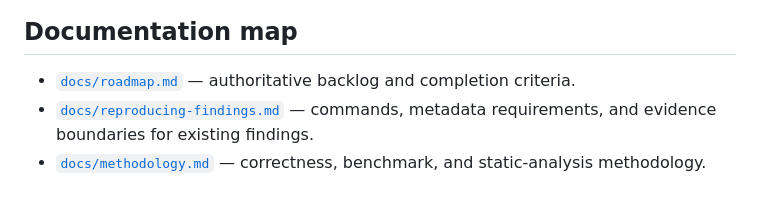
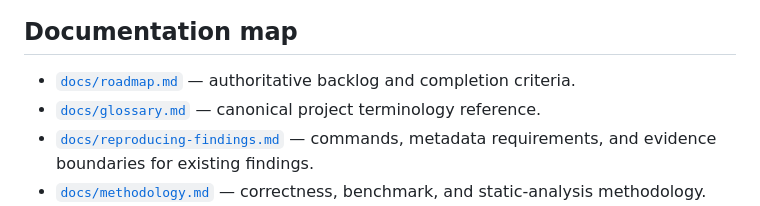
Before and after one commit to PlaneSight/rust-zig-cpp-simd-lab, a Markdown page: README.md, the part around the change. Rendered like a GitHub page.

Commit message:
docs: add project glossary

```diff
--- a/README.md
+++ b/README.md
@@ -59,6 +59,7 @@ The clamp work includes:
 
 - [`docs/roadmap.md`](docs/roadmap.md) — authoritative backlog and completion
   criteria.
+- [`docs/glossary.md`](docs/glossary.md) — canonical project terminology reference.
 - [`docs/reproducing-findings.md`](docs/reproducing-findings.md) — commands,
   metadata requirements, and evidence boundaries for existing findings.
 - [`docs/methodology.md`](docs/methodology.md) — correctness, benchmark, and
```
Also changed, not shown: docs/glossary.md (added, +334 -0 lines), docs/roadmap.md (+3 -1 lines).
